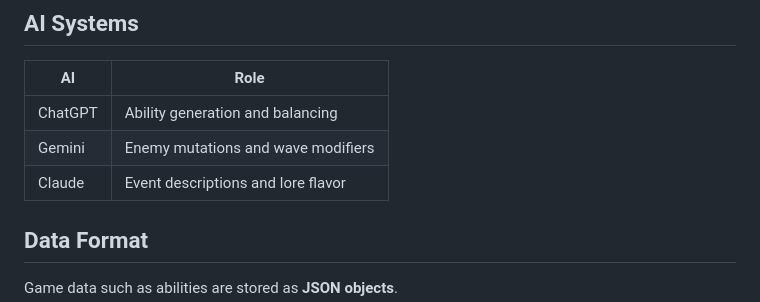
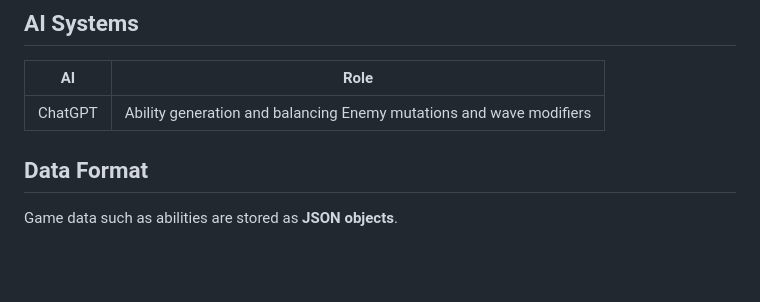
Before and after one commit to Interis-mk/AI-Hackathon, a Markdown page: README.md, the part around the change. GitHub-like rendering; blank space fills up the shorter version.

```diff
--- a/README.md
+++ b/README.md
@@ -62,9 +62,7 @@ Each run is slightly different because **AI dynamically generates upgrades and m
 
 | AI      | Role                               |
 | ------- | ---------------------------------- |
-| ChatGPT | Ability generation and balancing   |
-| Gemini  | Enemy mutations and wave modifiers |
-| Claude  | Event descriptions and lore flavor |
+| ChatGPT | Ability generation and balancing  Enemy mutations and wave modifiers   |
 
 ## Data Format
 
```
